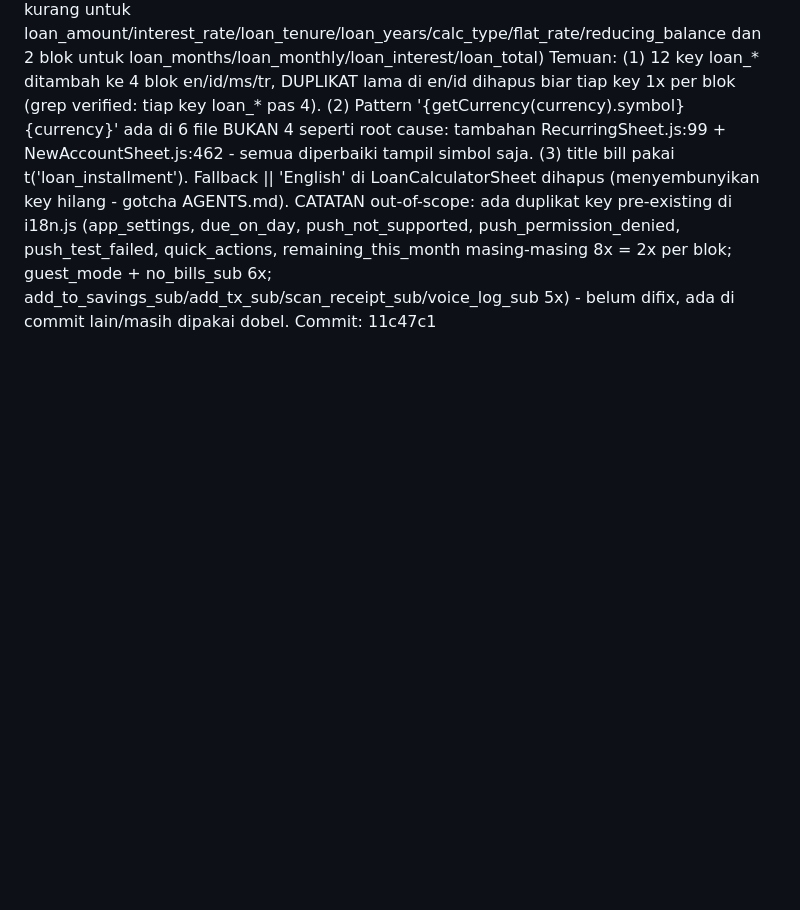
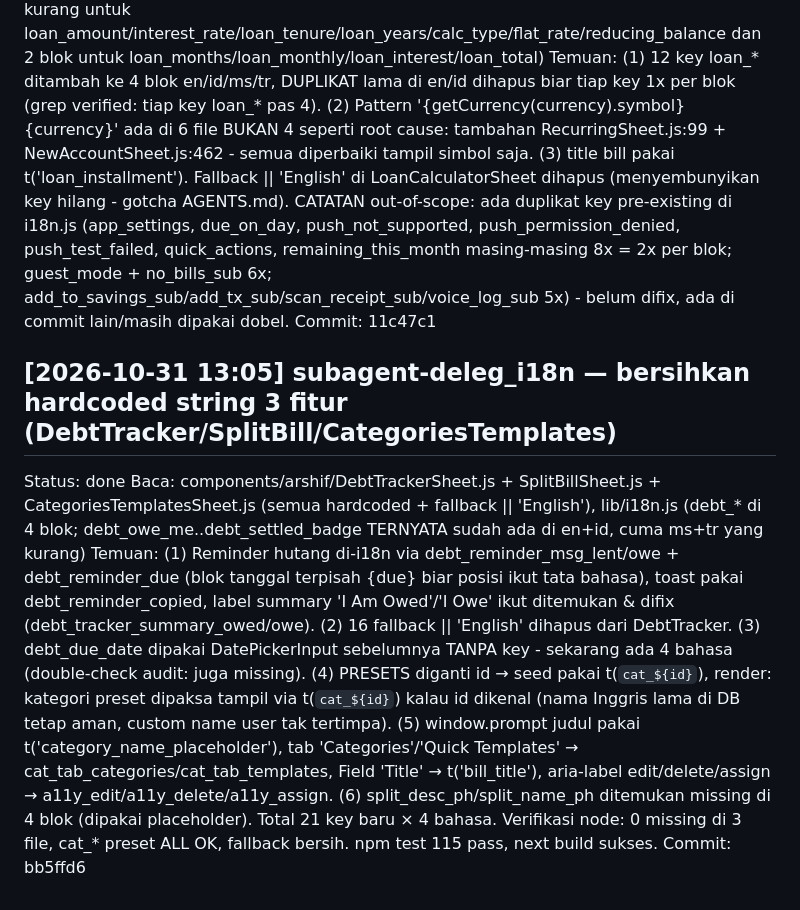
Before and after one commit to Fakeriz/arshif, a Markdown page: .agents/WORKLOG.md, the part around the change. Drawn GitHub-style; blank space fills up the shorter version.

Commit message:
docs: worklog i18n 3 sheet

```diff
--- a/.agents/WORKLOG.md
+++ b/.agents/WORKLOG.md
@@ -78,3 +78,9 @@ Status: done
 Baca: components/arshif/LoanCalculatorSheet.js (root cause tepat; ada fallback || 'English' jadi dead code), lib/i18n.js (key loan_* hilang di 4 blok; TERNYATA loan_months/loan_years/loan_monthly/loan_interest/loan_total SUDAH ada di blok en+id di section lain - baris 277+308 lama - root cause bilang cuma 2 blok kurang, ternyata 4 blok kurang untuk loan_amount/interest_rate/loan_tenure/loan_years/calc_type/flat_rate/reducing_balance dan 2 blok untuk loan_months/loan_monthly/loan_interest/loan_total)
 Temuan: (1) 12 key loan_* ditambah ke 4 blok en/id/ms/tr, DUPLIKAT lama di en/id dihapus biar tiap key 1x per blok (grep verified: tiap key loan_* pas 4). (2) Pattern '{getCurrency(currency).symbol} {currency}' ada di 6 file BUKAN 4 seperti root cause: tambahan RecurringSheet.js:99 + NewAccountSheet.js:462 - semua diperbaiki tampil simbol saja. (3) title bill pakai t('loan_installment'). Fallback || 'English' di LoanCalculatorSheet dihapus (menyembunyikan key hilang - gotcha AGENTS.md). CATATAN out-of-scope: ada duplikat key pre-existing di i18n.js (app_settings, due_on_day, push_not_supported, push_permission_denied, push_test_failed, quick_actions, remaining_this_month masing-masing 8x = 2x per blok; guest_mode + no_bills_sub 6x; add_to_savings_sub/add_tx_sub/scan_receipt_sub/voice_log_sub 5x) - belum difix, ada di commit lain/masih dipakai dobel.
 Commit: 11c47c1
+
+## [2026-10-31 13:05] subagent-deleg_i18n — bersihkan hardcoded string 3 fitur (DebtTracker/SplitBill/CategoriesTemplates)
+Status: done
+Baca: components/arshif/DebtTrackerSheet.js + SplitBillSheet.js + CategoriesTemplatesSheet.js (semua hardcoded + fallback || 'English'), lib/i18n.js (debt_* di 4 blok; debt_owe_me..debt_settled_badge TERNYATA sudah ada di en+id, cuma ms+tr yang kurang)
+Temuan: (1) Reminder hutang di-i18n via debt_reminder_msg_lent/owe + debt_reminder_due (blok tanggal terpisah {due} biar posisi ikut tata bahasa), toast pakai debt_reminder_copied, label summary 'I Am Owed'/'I Owe' ikut ditemukan & difix (debt_tracker_summary_owed/owe). (2) 16 fallback || 'English' dihapus dari DebtTracker. (3) debt_due_date dipakai DatePickerInput sebelumnya TANPA key - sekarang ada 4 bahasa (double-check audit: juga missing). (4) PRESETS diganti id → seed pakai t(`cat_${id}`), render: kategori preset dipaksa tampil via t(`cat_${id}`) kalau id dikenal (nama Inggris lama di DB tetap aman, custom name user tak tertimpa). (5) window.prompt judul pakai t('category_name_placeholder'), tab 'Categories'/'Quick Templates' → cat_tab_categories/cat_tab_templates, Field 'Title' → t('bill_title'), aria-label edit/delete/assign → a11y_edit/a11y_delete/a11y_assign. (6) split_desc_ph/split_name_ph ditemukan missing di 4 blok (dipakai placeholder). Total 21 key baru × 4 bahasa. Verifikasi node: 0 missing di 3 file, cat_* preset ALL OK, fallback bersih. npm test 115 pass, next build sukses.
+Commit: bb5ffd6
```
